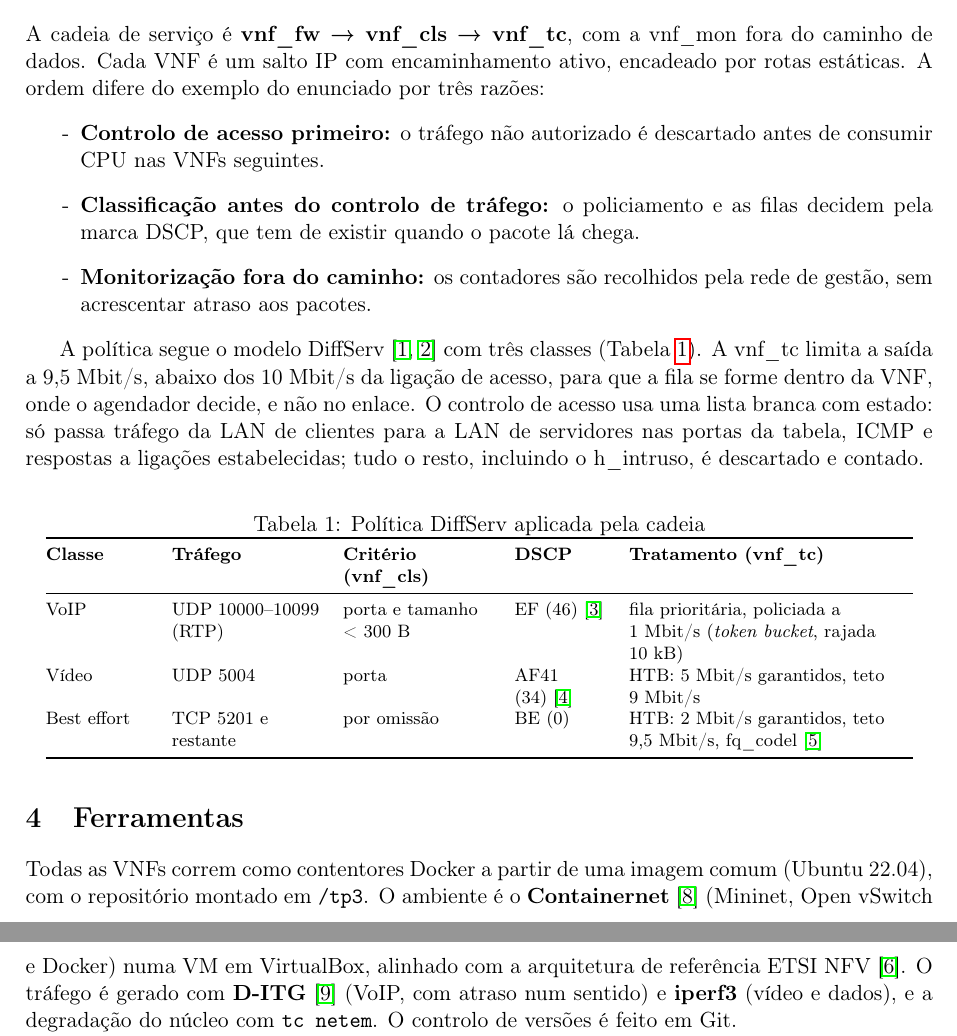
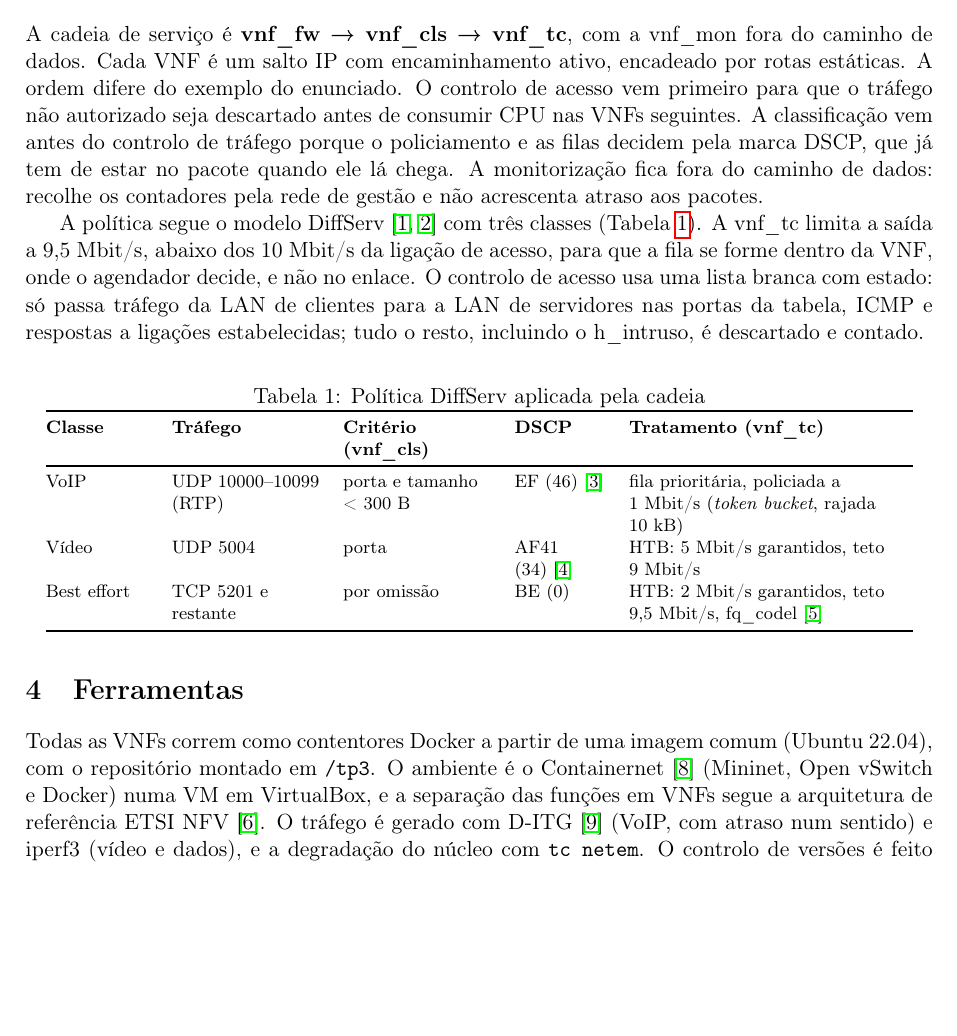
Before and after one commit to icsousa/QoSI, a LaTeX paper (TP3/doc/proposta.tex): two parts of pages 2 and 3 of 4 before the commit and part of page 2 of 4 after it, the two joined at a grey line, cut so that both start at the same text, the shorter picture padded with empty space. Compiled offline with pdfLaTeX.

```diff
--- a/TP3/doc/proposta.tex
+++ b/TP3/doc/proposta.tex
@@ -94,12 +94,7 @@
 \end{figure}
 
 \section{Arquitetura de QoS}
-A cadeia de serviço é \textbf{vnf\_fw → vnf\_cls → vnf\_tc}, com a vnf\_mon fora do caminho de dados. Cada VNF é um salto IP com encaminhamento ativo, encadeado por rotas estáticas. A ordem difere do exemplo do enunciado por três razões:
-\begin{itemize}
-    \item \textbf{Controlo de acesso primeiro:} o tráfego não autorizado é descartado antes de consumir CPU nas VNFs seguintes.
-    \item \textbf{Classificação antes do controlo de tráfego:} o policiamento e as filas decidem pela marca DSCP, que tem de existir quando o pacote lá chega.
-    \item \textbf{Monitorização fora do caminho:} os contadores são recolhidos pela rede de gestão, sem acrescentar atraso aos pacotes.
-\end{itemize}
+A cadeia de serviço é \textbf{vnf\_fw → vnf\_cls → vnf\_tc}, com a vnf\_mon fora do caminho de dados. Cada VNF é um salto IP com encaminhamento ativo, encadeado por rotas estáticas. A ordem difere do exemplo do enunciado. O controlo de acesso vem primeiro para que o tráfego não autorizado seja descartado antes de consumir CPU nas VNFs seguintes. A classificação vem antes do controlo de tráfego porque o policiamento e as filas decidem pela marca DSCP, que já tem de estar no pacote quando ele lá chega. A monitorização fica fora do caminho de dados: recolhe os contadores pela rede de gestão e não acrescenta atraso aos pacotes.
 
 A política segue o modelo DiffServ~\cite{rfc2475, rfc2474} com três classes (Tabela~\ref{tab:diffserv}). A vnf\_tc limita a saída a 9,5~Mbit/s, abaixo dos 10~Mbit/s da ligação de acesso, para que a fila se forme dentro da VNF, onde o agendador decide, e não no enlace. O controlo de acesso usa uma lista branca com estado: só passa tráfego da LAN de clientes para a LAN de servidores nas portas da tabela, ICMP e respostas a ligações estabelecidas; tudo o resto, incluindo o h\_intruso, é descartado e contado.
 
@@ -120,6 +115,6 @@
 \end{table}
 
 \section{Ferramentas}
-Todas as VNFs correm como contentores Docker a partir de uma imagem comum (Ubuntu 22.04), com o repositório montado em \texttt{/tp3}. O ambiente é o \textbf{Containernet}~\cite{medicine} (Mininet, Open vSwitch e Docker) numa VM em VirtualBox, alinhado com a arquitetura de referência ETSI NFV~\cite{etsi002}. O tráfego é gerado com \textbf{D-ITG}~\cite{ditg} (VoIP, com atraso num sentido) e \textbf{iperf3} (vídeo e dados), e a degradação do núcleo com \texttt{tc netem}. O controlo de versões é feito em Git.
+Todas as VNFs correm como contentores Docker a partir de uma imagem comum (Ubuntu 22.04), com o repositório montado em \texttt{/tp3}. O ambiente é o Containernet~\cite{medicine} (Mininet, Open vSwitch e Docker) numa VM em VirtualBox, e a separação das funções em VNFs segue a arquitetura de referência ETSI NFV~\cite{etsi002}. O tráfego é gerado com D-ITG~\cite{ditg} (VoIP, com atraso num sentido) e iperf3 (vídeo e dados), e a degradação do núcleo com \texttt{tc netem}. O controlo de versões é feito em Git.
 
 \begin{itemize}[nosep]
@@ -130,3 +123,5 @@
+    \item \texttt{vnf\_tc}: \texttt{tc} com \textit{police} (\textit{token bucket}) na classe EF e HTB com fq\_codel; PRIO como alternativa.
+    \item \texttt{vnf\_mon}: Prometheus e Grafana, com node\_exporter e um \textit{exporter} em Python para \texttt{tc -s class} e contadores do nftables.
 \end{itemize}
 
 Como extensões para bónus, se o calendário o permitir, prevê-se a classificação por aprendizagem automática (árvore de decisão sobre o tamanho e o intervalo entre pacotes) e o encaminhamento da cadeia por regras OpenFlow no Open vSwitch, em vez de rotas estáticas.
```
Also changed, not shown: TP3/doc/proposta.pdf, TP3/doc/proposta.tex (8 more changed lines).
